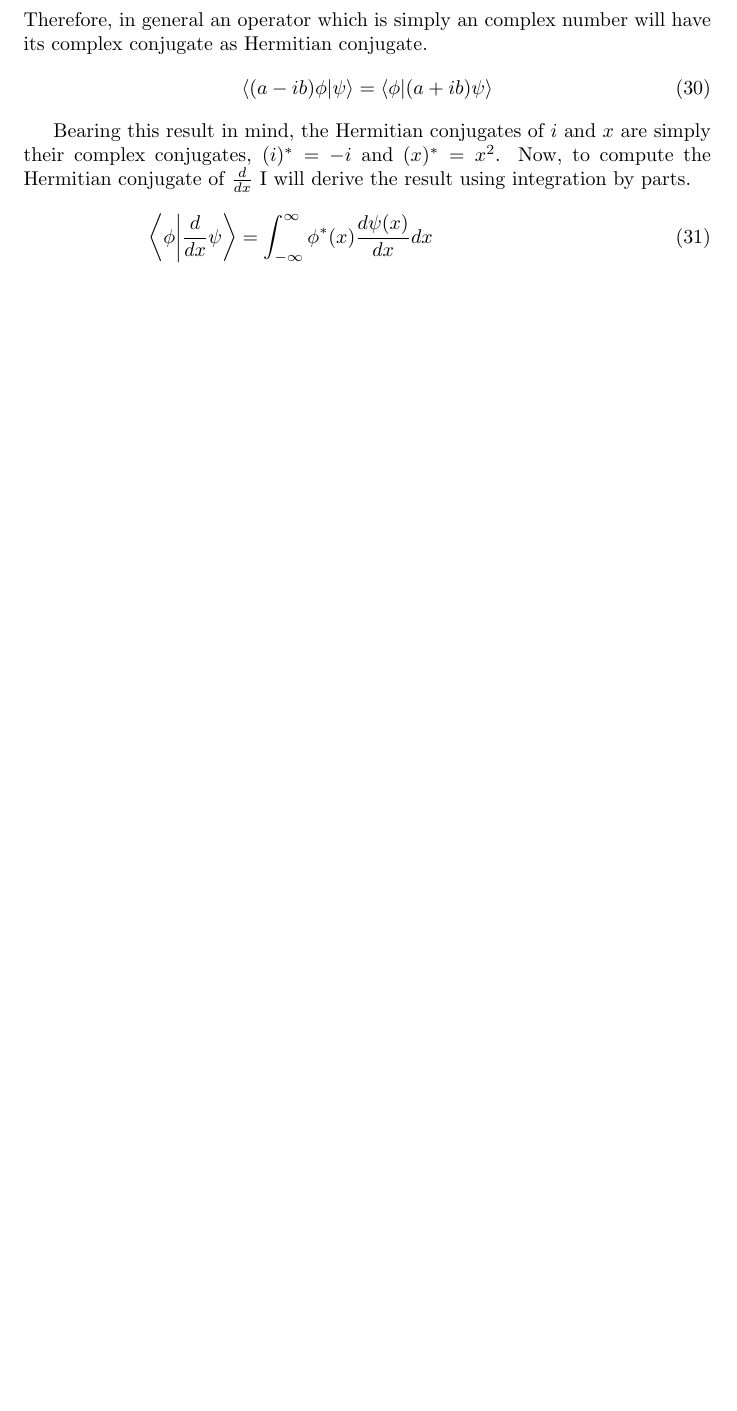
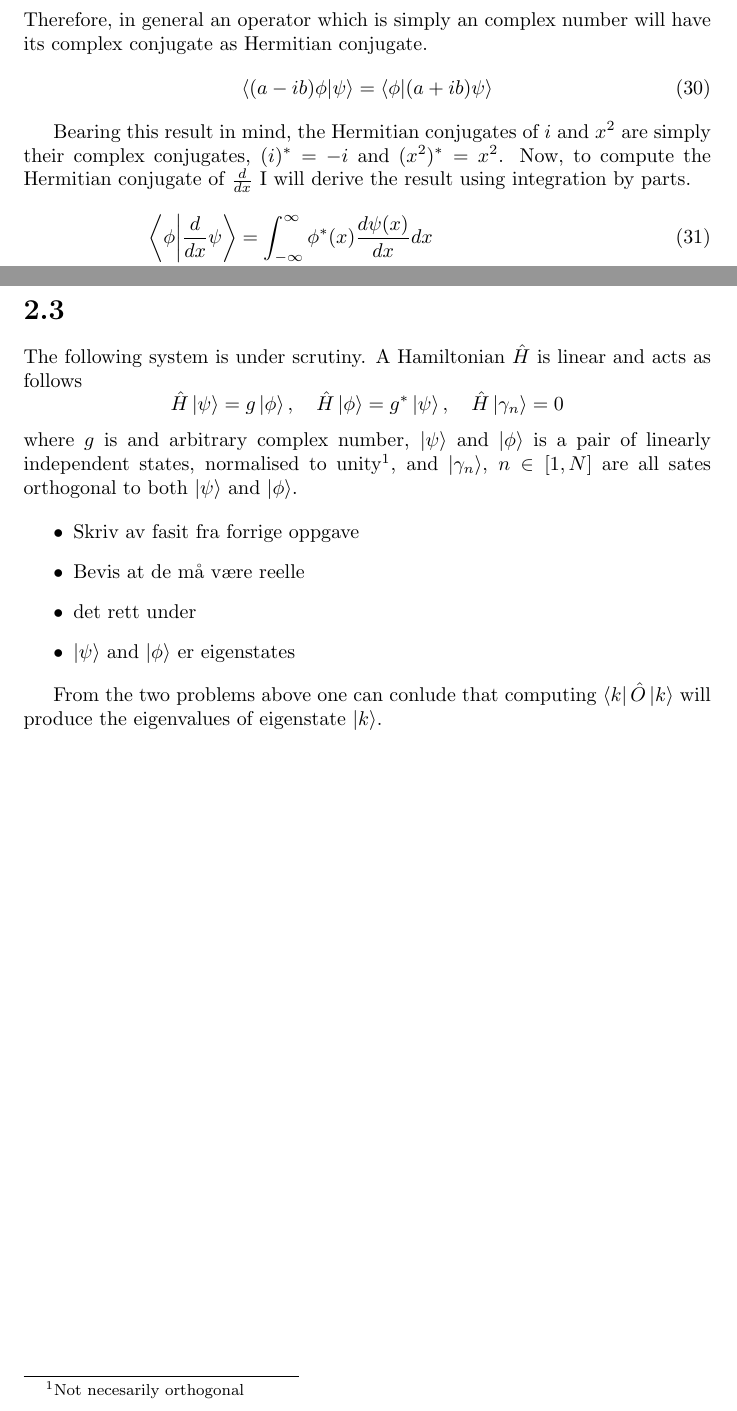
Before and after one commit to gregwinther/FYS3110, a LaTeX document (Problem2/problem2.tex): part of page 5 of 5 before the commit and two parts of pages 5 and 6 of 6 after it, the two joined at a grey line, cut so that both start at the same text, the shorter picture padded with empty space. The pictures show the PDF file Problem2/problem2.pdf that the author committed with the source.

Commit message:
Solved 2.3 needs to be written out

```diff
--- a/Problem2/problem2.tex
+++ b/Problem2/problem2.tex
@@ -266,7 +267,7 @@ Therefore, in general an operator which is simply an complex number will have it
 \braket{(a-ib)\phi}{\psi}=\braket{\phi}{(a+ib)\psi}
 \end{equation}
 
-Bearing this result in mind, the Hermitian conjugates of $i$ and $x²$ are simply their complex conjugates, $(i)^*=-i$ and $(x²)^*=x^2$. Now, to compute the Hermitian conjugate of $\frac{d}{dx}$ I will derive the result using integration by parts.
+Bearing this result in mind, the Hermitian conjugates of $i$ and $x^2$ are simply their complex conjugates, $(i)^*=-i$ and $(x^2)^*=x^2$. Now, to compute the Hermitian conjugate of $\frac{d}{dx}$ I will derive the result using integration by parts.
 \begin{align}
 \braket{\phi}{\frac{d}{dx}\psi}&=\int_{-\infty}^{\infty}\phi^*(x)\frac{d\psi(x)}{dx} dx\\
 &=\left[\phi^*(x)\psi(x)\right]_{-\infty}^{\infty}
@@ -306,4 +307,21 @@ Now for the proof
 (\bra{g}\hat{L}\hat{K}\ket{\lambda})^*=(\bra{g}\hat{L}\lambda\ket{\lambda})^*=\bra{\lambda}\hat{L}\ket{g}\lambda
 \end{equation}
 
+\section*{2.3}
+
+The following system is under scrutiny. A Hamiltonian $\hat{H}$ is linear and acts as follows
+\begin{equation*}
+\hat{H}\ket{\psi}=g\ket{\phi}, \quad \hat{H}\ket{\phi}=g^*\ket{\psi}, \quad \hat{H}\ket{\gamma_n}=0
+\end{equation*}
+where $g$ is and arbitrary complex number, $\ket{\psi}$ and $\ket{\phi}$ is a pair of linearly independent states, normalised to unity\footnote{Not necesarily orthogonal}, and $\ket{\gamma_n}$, $n\in[1,N]$ are all sates orthogonal to both $\ket{\psi}$ and $\ket{\phi}$.
+
+\begin{itemize}
+\item Skriv av fasit fra forrige oppgave
+\item Bevis at de må være reelle
+\item det rett under
+\item $\ket{\psi}$ and $\ket{\phi}$ er eigenstates
+\end{itemize}
+
+From the two problems above one can conlude that computing $\bra{k}\hat{O}\ket{k}$ will produce the eigenvalues of eigenstate $\ket{k}$.
+
 \end{document}
```
Also changed, not shown: Problem1/soln1-16.pdf (added), Problem2/problem2.pdf, Problem2/problem2.tex (3 more changed lines).
